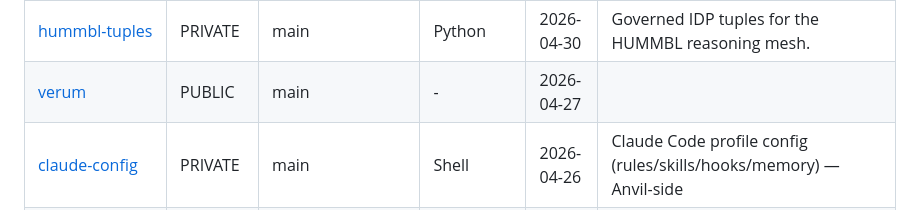
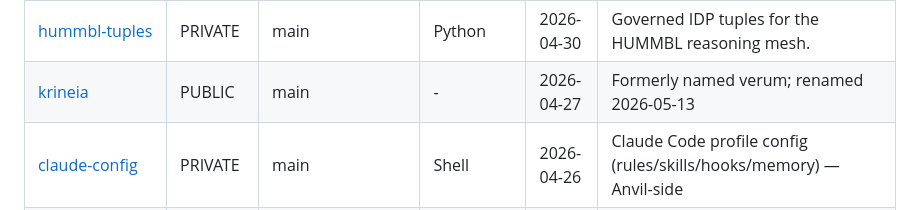
Before and after one commit to hummbl-dev/hummbl-dev, a Markdown page: docs/GITHUB_REPO_INVENTORY_2026-05-08.md, the part around the change. GitHub-like rendering.

Commit message:
docs: update krineia repository inventory (#11)

```diff
--- a/docs/GITHUB_REPO_INVENTORY_2026-05-08.md
+++ b/docs/GITHUB_REPO_INVENTORY_2026-05-08.md
@@ -42,7 +42,7 @@ Read-only inventory generated from GitHub org hummbl-dev on 2026-05-08.
 | [autoresearch-win-rtx](https://github.com/hummbl-dev/autoresearch-win-rtx) | PUBLIC | master | Python | 2026-05-03 |  |
 | [autoresearch](https://github.com/hummbl-dev/autoresearch) | PUBLIC | master | Python | 2026-05-03 | AI agents running research on single-GPU nanochat training automatically |
 | [hummbl-tuples](https://github.com/hummbl-dev/hummbl-tuples) | PRIVATE | main | Python | 2026-04-30 | Governed IDP tuples for the HUMMBL reasoning mesh. |
-| [verum](https://github.com/hummbl-dev/verum) | PUBLIC | main | - | 2026-04-27 |  |
+| [krineia](https://github.com/hummbl-dev/krineia) | PUBLIC | main | - | 2026-04-27 | Formerly named verum; renamed 2026-05-13 |
 | [claude-config](https://github.com/hummbl-dev/claude-config) | PRIVATE | main | Shell | 2026-04-26 | Claude Code profile config (rules/skills/hooks/memory) — Anvil-side |
 | [hummbl-doctrine](https://github.com/hummbl-dev/hummbl-doctrine) | PRIVATE | main | Python | 2026-04-24 | HUMMBL operator framework — internal R&D |
 | [hummbl-spacetime](https://github.com/hummbl-dev/hummbl-spacetime) | PRIVATE | master | Python | 2026-04-24 | Prompt composition for spacetime mental models. v0.1 skeleton. |
```
